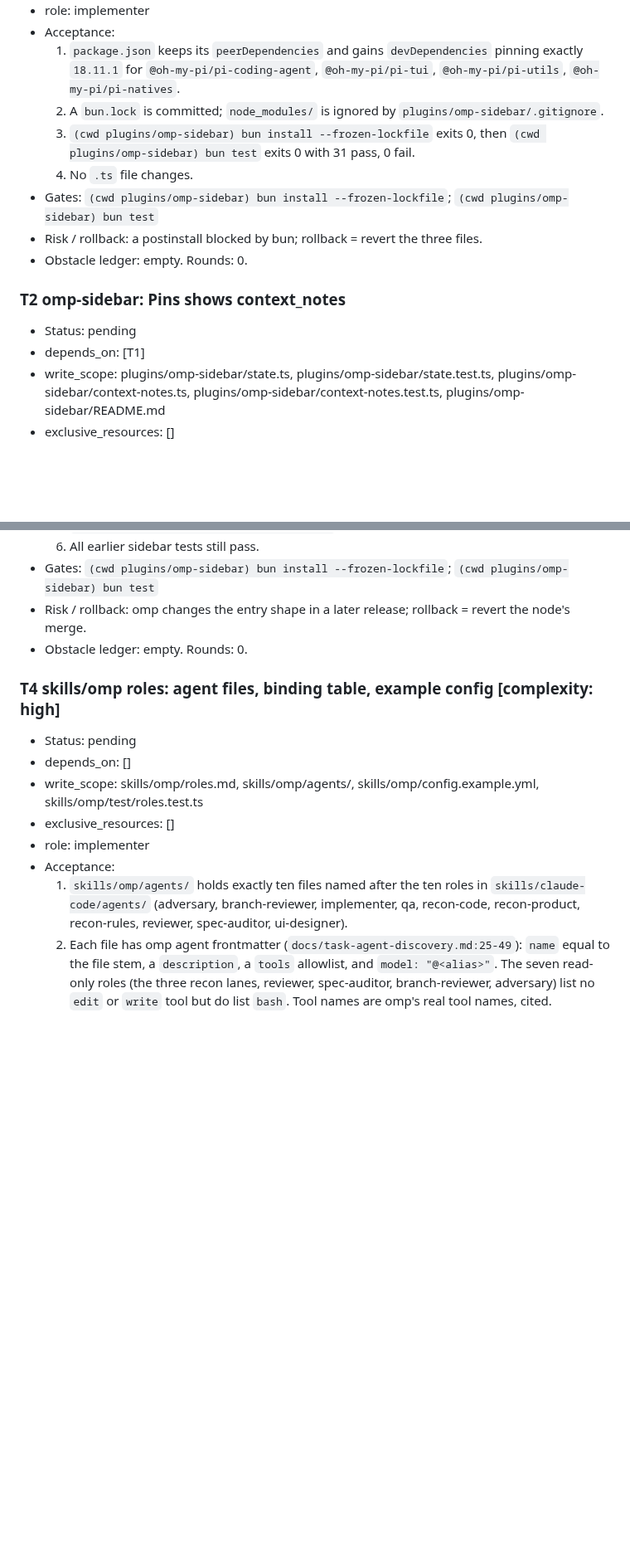
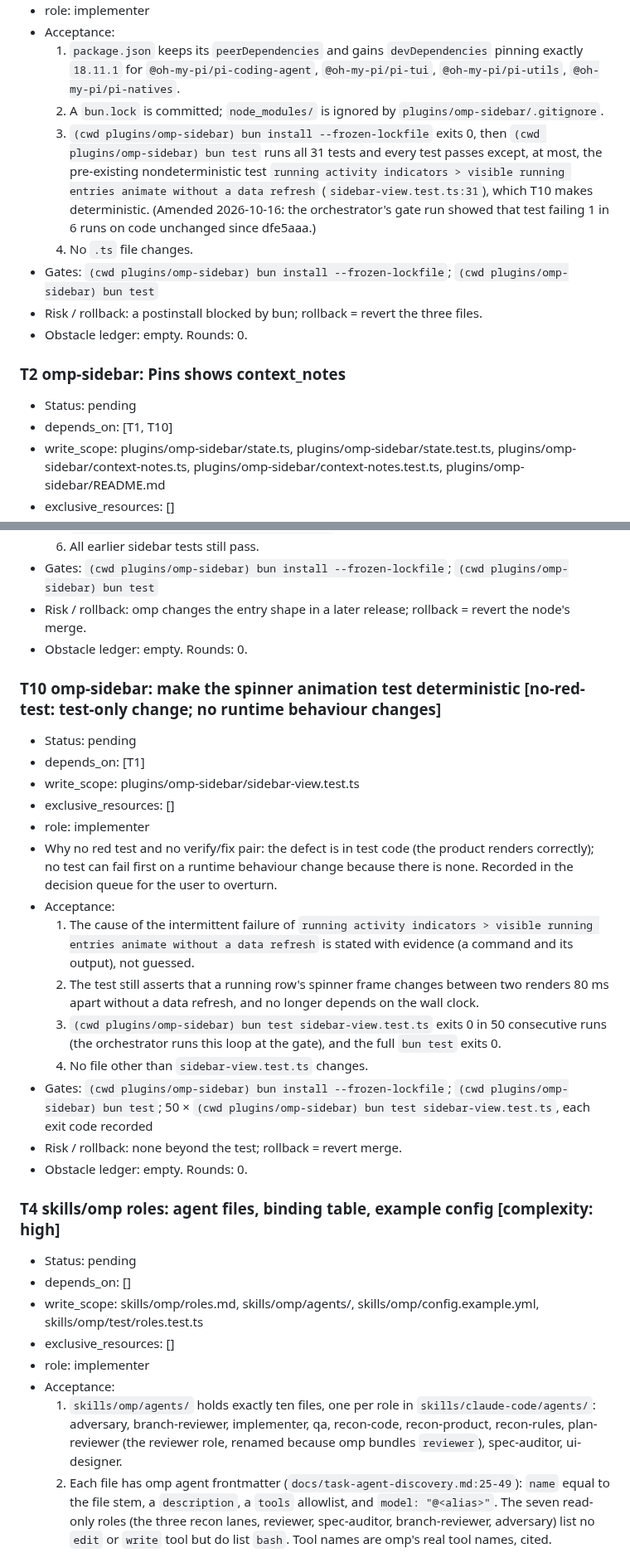
Before and after one commit to zcl0621/boss-sdd, a Markdown page: docs/plans/2026-10-16-omp-adaptation.md, 2 parts joined by grey strips. Shown at 83% size. GitHub-like rendering; blank space fills up the shorter version.

Commit message:
plan: reviewer 改名 plan-reviewer；加 T10 修偶发测试；T1 验收第 3 条修订
Co-Authored-By: Claude Opus 5.5 <noreply@anthropic.com>

```diff
--- a/docs/plans/2026-10-16-omp-adaptation.md
+++ b/docs/plans/2026-10-16-omp-adaptation.md
@@ -107,7 +107,7 @@ Status vocabulary: pending, running, review, blocked, done. Gates for each task
 - Acceptance:
   1. `package.json` keeps its `peerDependencies` and gains `devDependencies` pinning exactly `18.11.1` for `@oh-my-pi/pi-coding-agent`, `@oh-my-pi/pi-tui`, `@oh-my-pi/pi-utils`, `@oh-my-pi/pi-natives`.
   2. A `bun.lock` is committed; `node_modules/` is ignored by `plugins/omp-sidebar/.gitignore`.
-  3. `(cwd plugins/omp-sidebar) bun install --frozen-lockfile` exits 0, then `(cwd plugins/omp-sidebar) bun test` exits 0 with 31 pass, 0 fail.
+  3. `(cwd plugins/omp-sidebar) bun install --frozen-lockfile` exits 0, then `(cwd plugins/omp-sidebar) bun test` runs all 31 tests and every test passes except, at most, the pre-existing nondeterministic test `running activity indicators > visible running entries animate without a data refresh` (`sidebar-view.test.ts:31`), which T10 makes deterministic. (Amended 2026-10-16: the orchestrator's gate run showed that test failing 1 in 6 runs on code unchanged since dfe5aaa.)
   4. No `.ts` file changes.
 - Gates: `(cwd plugins/omp-sidebar) bun install --frozen-lockfile`; `(cwd plugins/omp-sidebar) bun test`
 - Risk / rollback: a postinstall blocked by bun; rollback = revert the three files.
@@ -115,7 +115,7 @@ Status vocabulary: pending, running, review, blocked, done. Gates for each task
 
 ### T2 omp-sidebar: Pins shows context_notes
 - Status: pending
-- depends_on: [T1]
+- depends_on: [T1, T10]
 - write_scope: plugins/omp-sidebar/state.ts, plugins/omp-sidebar/state.test.ts, plugins/omp-sidebar/context-notes.ts, plugins/omp-sidebar/context-notes.test.ts, plugins/omp-sidebar/README.md
 - exclusive_resources: []
 - role: implementer
@@ -130,6 +130,22 @@ Status vocabulary: pending, running, review, blocked, done. Gates for each task
 - Risk / rollback: omp changes the entry shape in a later release; rollback = revert the node's merge.
 - Obstacle ledger: empty. Rounds: 0.
 
+### T10 omp-sidebar: make the spinner animation test deterministic  [no-red-test: test-only change; no runtime behaviour changes]
+- Status: pending
+- depends_on: [T1]
+- write_scope: plugins/omp-sidebar/sidebar-view.test.ts
+- exclusive_resources: []
+- role: implementer
+- Why no red test and no verify/fix pair: the defect is in test code (the product renders correctly); no test can fail first on a runtime behaviour change because there is none. Recorded in the decision queue for the user to overturn.
+- Acceptance:
+  1. The cause of the intermittent failure of `running activity indicators > visible running entries animate without a data refresh` is stated with evidence (a command and its output), not guessed.
+  2. The test still asserts that a running row's spinner frame changes between two renders 80 ms apart without a data refresh, and no longer depends on the wall clock.
+  3. `(cwd plugins/omp-sidebar) bun test sidebar-view.test.ts` exits 0 in 50 consecutive runs (the orchestrator runs this loop at the gate), and the full `bun test` exits 0.
+  4. No file other than `sidebar-view.test.ts` changes.
+- Gates: `(cwd plugins/omp-sidebar) bun install --frozen-lockfile`; `(cwd plugins/omp-sidebar) bun test`; 50 × `(cwd plugins/omp-sidebar) bun test sidebar-view.test.ts`, each exit code recorded
+- Risk / rollback: none beyond the test; rollback = revert merge.
+- Obstacle ledger: empty. Rounds: 0.
+
 ### T4 skills/omp roles: agent files, binding table, example config  [complexity: high]
 - Status: pending
 - depends_on: []
@@ -137,7 +153,7 @@ Status vocabulary: pending, running, review, blocked, done. Gates for each task
 - exclusive_resources: []
 - role: implementer
 - Acceptance:
-  1. `skills/omp/agents/` holds exactly ten files named after the ten roles in `skills/claude-code/agents/` (adversary, branch-reviewer, implementer, qa, recon-code, recon-product, recon-rules, reviewer, spec-auditor, ui-designer).
+  1. `skills/omp/agents/` holds exactly ten files, one per role in `skills/claude-code/agents/`: adversary, branch-reviewer, implementer, qa, recon-code, recon-product, recon-rules, plan-reviewer (the reviewer role, renamed because omp bundles `reviewer`), spec-auditor, ui-designer.
   2. Each file has omp agent frontmatter (`docs/task-agent-discovery.md:25-49`): `name` equal to the file stem, a `description`, a `tools` allowlist, and `model: "@<alias>"`. The seven read-only roles (the three recon lanes, reviewer, spec-auditor, branch-reviewer, adversary) list no `edit` or `write` tool but do list `bash`. Tool names are omp's real tool names, cited.
   3. Each body carries the standing rules of the matching `skills/claude-code/agents/<role>.md`, changed only where a Claude Code mechanism has an omp binding (e.g. `Agent` tool → `task`, `.claude/agents` → `~/.omp/agent/agents`).
   4. `skills/omp/roles.md` is `skills/claude-code/roles.md` with its "Model bindings" table rewritten to map each binding to one omp alias, and the text explaining that the alias resolves through `modelRoles` in `~/.omp/agent/config.yml` (or `<project>/.omp/config.yml`).
```
Also changed, not shown: other parts of docs/plans/2026-10-16-omp-adaptation.md (+3 -1 lines).
